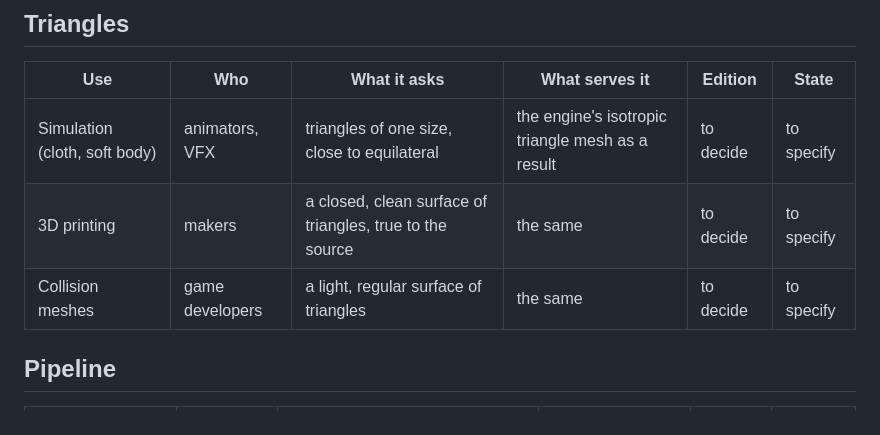
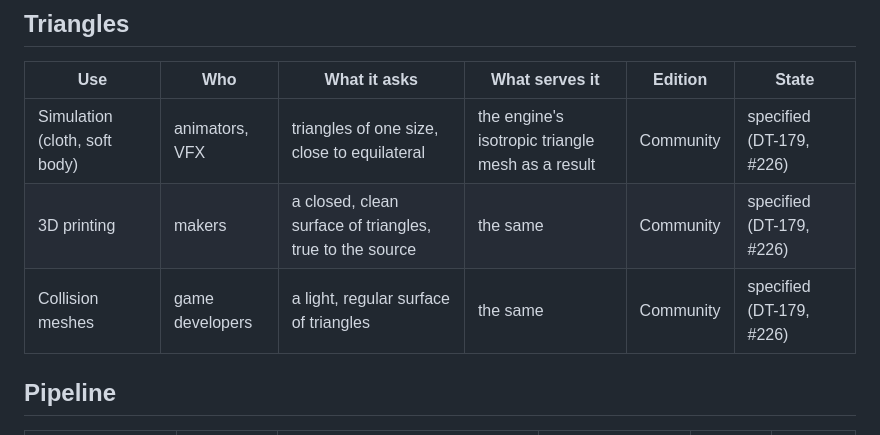
Before and after one commit to marcgardent/openclare, a Markdown page: docs/USE_CASES.md, the part around the change. Rendered like a GitHub page.

Commit message:
Use cases: the triangles go to the Community, specified in DT-179 (#226)
Co-Authored-By: Claude Opus 5.5 <noreply@anthropic.com>

```diff
--- a/docs/USE_CASES.md
+++ b/docs/USE_CASES.md
@@ -25,9 +25,9 @@ A French version is in [USE_CASES.fr.md](USE_CASES.fr.md).
 
 | Use | Who | What it asks | What serves it | Edition | State |
 |---|---|---|---|---|---|
-| Simulation (cloth, soft body) | animators, VFX | triangles of one size, close to equilateral | the engine's isotropic triangle mesh as a result | to decide | to specify |
-| 3D printing | makers | a closed, clean surface of triangles, true to the source | the same | to decide | to specify |
-| Collision meshes | game developers | a light, regular surface of triangles | the same | to decide | to specify |
+| Simulation (cloth, soft body) | animators, VFX | triangles of one size, close to equilateral | the engine's isotropic triangle mesh as a result | Community | specified (DT-179, #226) |
+| 3D printing | makers | a closed, clean surface of triangles, true to the source | the same | Community | specified (DT-179, #226) |
+| Collision meshes | game developers | a light, regular surface of triangles | the same | Community | specified (DT-179, #226) |
 
 ## Pipeline
 
```
Also changed, not shown: docs/USE_CASES.fr.md (+3 -3 lines).
